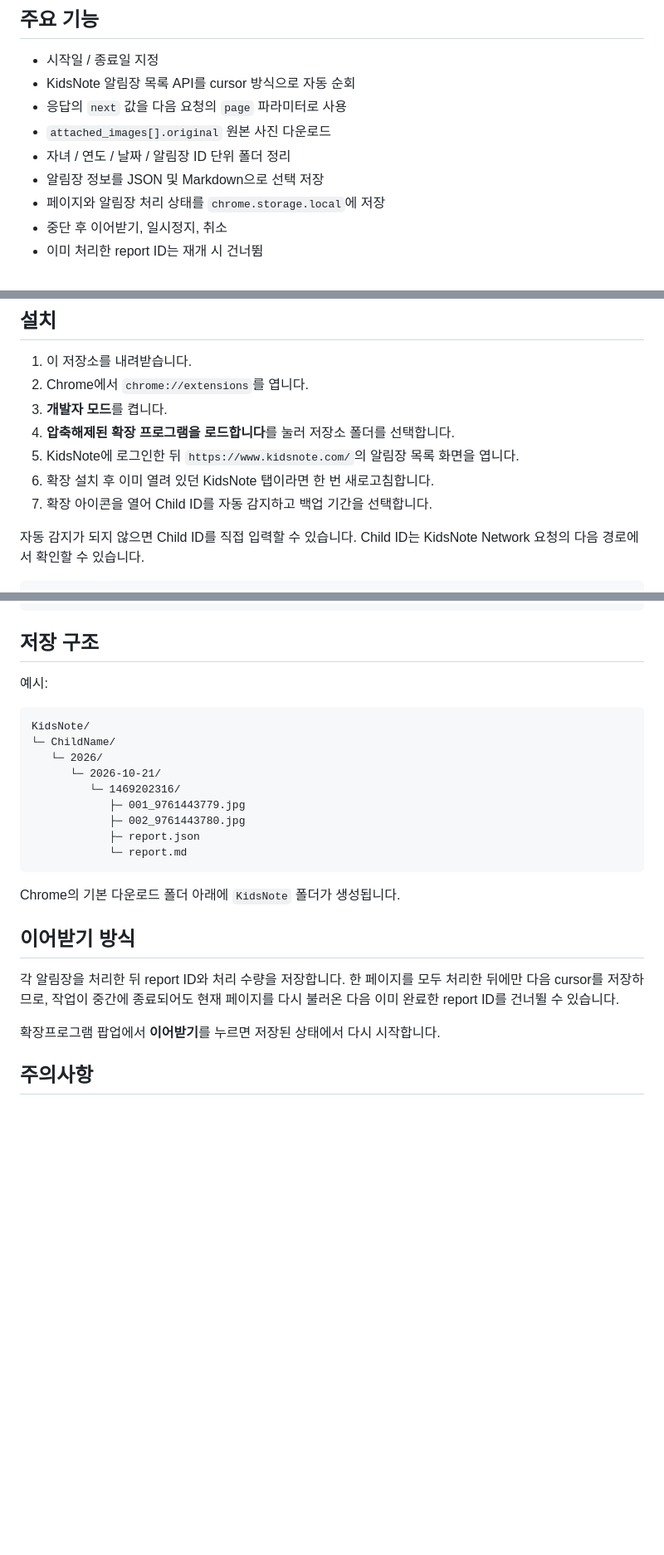
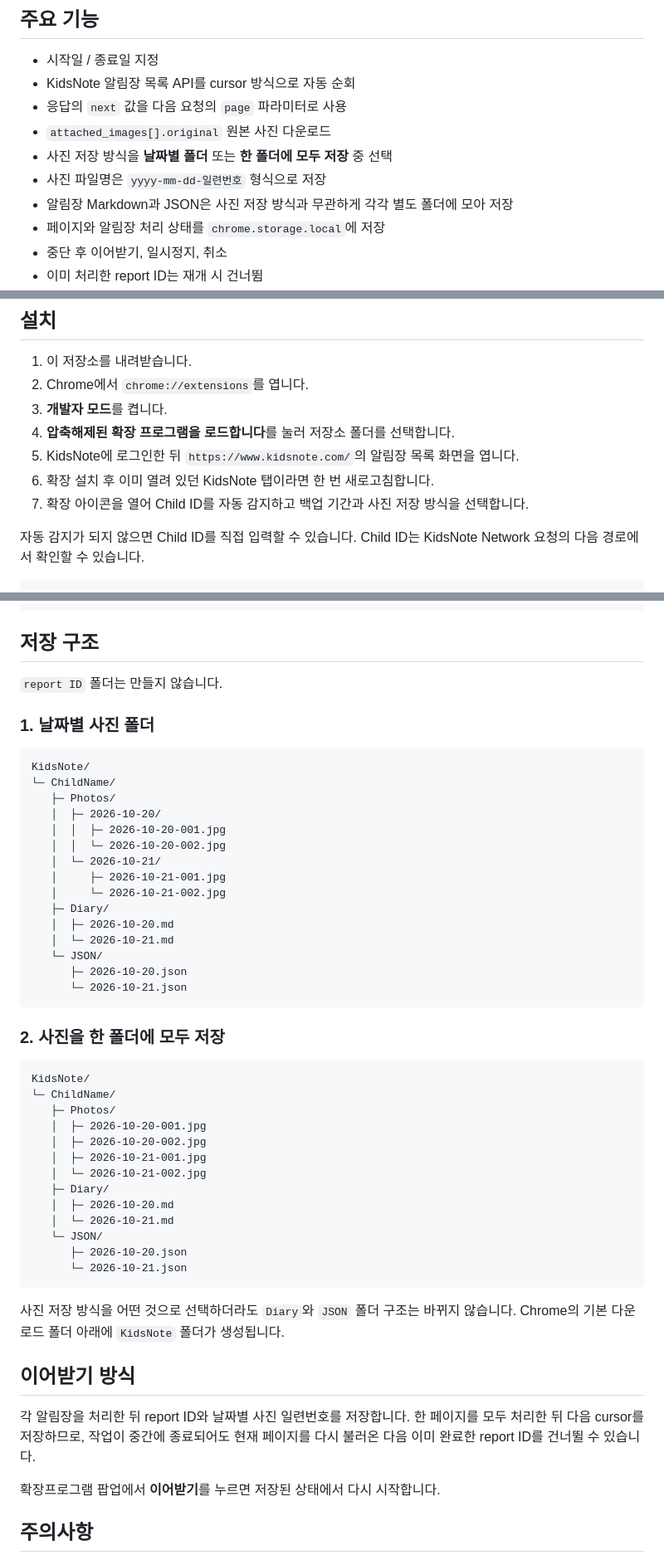
Before and after one commit to pjyy2k/kidsnote-backup, a Markdown page: README.md, 3 parts joined by grey strips. Shown at 83% size. GitHub-like rendering; blank space fills up the shorter version.

Commit message:
docs: document new backup folder and filename rules

````diff
--- a/README.md
+++ b/README.md
@@ -8,8 +8,9 @@ Chrome Manifest V3 확장프로그램으로, 로그인된 KidsNote 세션을 이
 - KidsNote 알림장 목록 API를 cursor 방식으로 자동 순회
 - 응답의 `next` 값을 다음 요청의 `page` 파라미터로 사용
 - `attached_images[].original` 원본 사진 다운로드
-- 자녀 / 연도 / 날짜 / 알림장 ID 단위 폴더 정리
-- 알림장 정보를 JSON 및 Markdown으로 선택 저장
+- 사진 저장 방식을 **날짜별 폴더** 또는 **한 폴더에 모두 저장** 중 선택
+- 사진 파일명은 `yyyy-mm-dd-일련번호` 형식으로 저장
+- 알림장 Markdown과 JSON은 사진 저장 방식과 무관하게 각각 별도 폴더에 모아 저장
 - 페이지와 알림장 처리 상태를 `chrome.storage.local`에 저장
 - 중단 후 이어받기, 일시정지, 취소
 - 이미 처리한 report ID는 재개 시 건너뜀
@@ -23,7 +24,7 @@ Chrome Manifest V3 확장프로그램으로, 로그인된 KidsNote 세션을 이
 4. **압축해제된 확장 프로그램을 로드합니다**를 눌러 저장소 폴더를 선택합니다.
 5. KidsNote에 로그인한 뒤 `https://www.kidsnote.com/`의 알림장 목록 화면을 엽니다.
 6. 확장 설치 후 이미 열려 있던 KidsNote 탭이라면 한 번 새로고침합니다.
-7. 확장 아이콘을 열어 Child ID를 자동 감지하고 백업 기간을 선택합니다.
+7. 확장 아이콘을 열어 Child ID를 자동 감지하고 백업 기간과 사진 저장 방식을 선택합니다.
 
 자동 감지가 되지 않으면 Child ID를 직접 입력할 수 있습니다. Child ID는 KidsNote Network 요청의 다음 경로에서 확인할 수 있습니다.
 
@@ -55,25 +56,51 @@ results[].attached_images[].original
 
 ## 저장 구조
 
-예시:
+`report ID` 폴더는 만들지 않습니다.
+
+### 1. 날짜별 사진 폴더
 
 ```text
 KidsNote/
 └─ ChildName/
-   └─ 2026/
-      └─ 2026-10-21/
-         └─ 1469202316/
-            ├─ 001_9761443779.jpg
-            ├─ 002_9761443780.jpg
-            ├─ report.json
-            └─ report.md
+   ├─ Photos/
+   │  ├─ 2026-10-20/
+   │  │  ├─ 2026-10-20-001.jpg
+   │  │  └─ 2026-10-20-002.jpg
+   │  └─ 2026-10-21/
+   │     ├─ 2026-10-21-001.jpg
+   │     └─ 2026-10-21-002.jpg
+   ├─ Diary/
+   │  ├─ 2026-10-20.md
+   │  └─ 2026-10-21.md
+   └─ JSON/
+      ├─ 2026-10-20.json
+      └─ 2026-10-21.json
 ```
 
-Chrome의 기본 다운로드 폴더 아래에 `KidsNote` 폴더가 생성됩니다.
+### 2. 사진을 한 폴더에 모두 저장
+
+```text
+KidsNote/
+└─ ChildName/
+   ├─ Photos/
+   │  ├─ 2026-10-20-001.jpg
+   │  ├─ 2026-10-20-002.jpg
+   │  ├─ 2026-10-21-001.jpg
+   │  └─ 2026-10-21-002.jpg
+   ├─ Diary/
+   │  ├─ 2026-10-20.md
+   │  └─ 2026-10-21.md
+   └─ JSON/
+      ├─ 2026-10-20.json
+      └─ 2026-10-21.json
+```
+
+사진 저장 방식을 어떤 것으로 선택하더라도 `Diary`와 `JSON` 폴더 구조는 바뀌지 않습니다. Chrome의 기본 다운로드 폴더 아래에 `KidsNote` 폴더가 생성됩니다.
 
 ## 이어받기 방식
 
-각 알림장을 처리한 뒤 report ID와 처리 수량을 저장합니다. 한 페이지를 모두 처리한 뒤에만 다음 cursor를 저장하므로, 작업이 중간에 종료되어도 현재 페이지를 다시 불러온 다음 이미 완료한 report ID를 건너뛸 수 있습니다.
+각 알림장을 처리한 뒤 report ID와 날짜별 사진 일련번호를 저장합니다. 한 페이지를 모두 처리한 뒤 다음 cursor를 저장하므로, 작업이 중간에 종료되어도 현재 페이지를 다시 불러온 다음 이미 완료한 report ID를 건너뛸 수 있습니다.
 
 확장프로그램 팝업에서 **이어받기**를 누르면 저장된 상태에서 다시 시작합니다.
 
````
